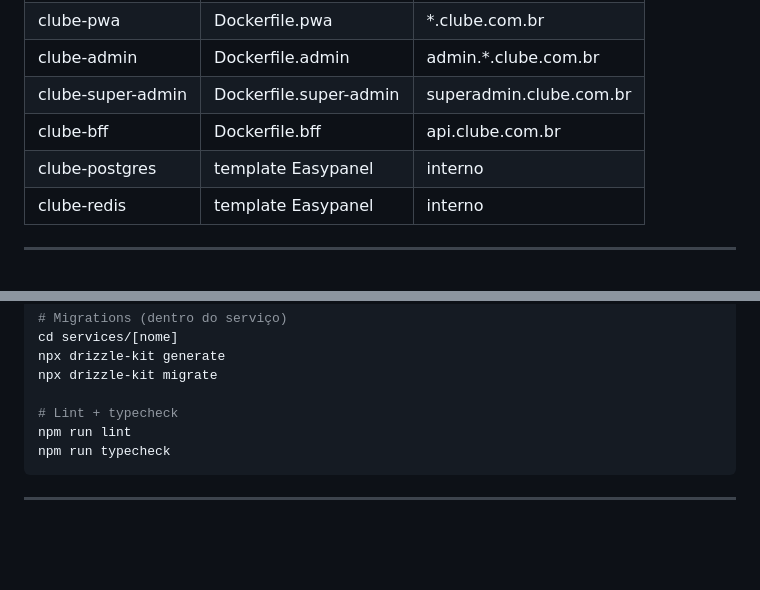
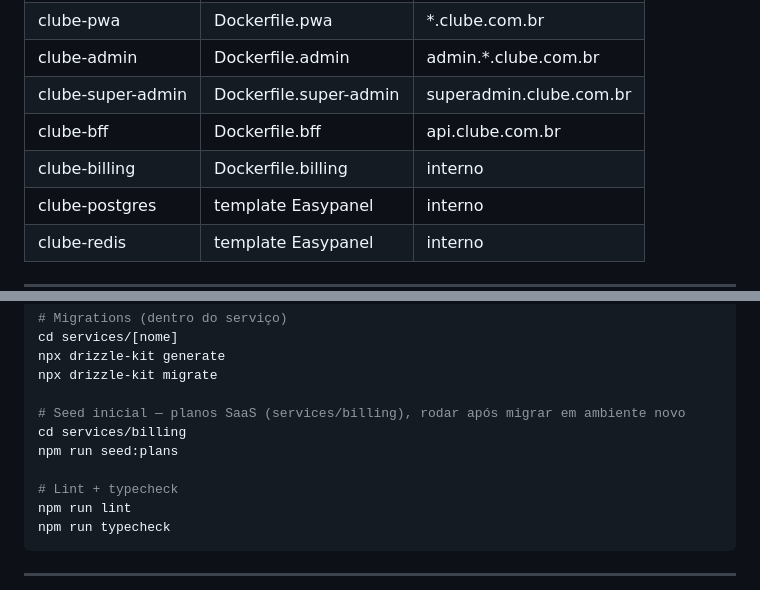
Before and after one commit to edsonmallet/clubesoupescador, a Markdown page: claude.md, 2 parts joined by grey strips. Drawn GitHub-style; blank space fills up the shorter version.

Commit message:
docs: add missing clube-billing Easypanel row to CLAUDE.md
Follow-up to 05f7f97 — the CLAUDE.md edit didn't get staged in that
commit due to a case-insensitive filesystem collision with claude.md.

Co-Authored-By: Claude Sonnet 5 <noreply@anthropic.com>
Claude-Session: https://claude.ai/code/session_011Jz1nryCKfwjg4U5FwfHeN

```diff
--- a/claude.md
+++ b/claude.md
@@ -582,6 +582,7 @@ const nextConfig = {
 | clube-admin | Dockerfile.admin | admin.*.clube.com.br |
 | clube-super-admin | Dockerfile.super-admin | superadmin.clube.com.br |
 | clube-bff | Dockerfile.bff | api.clube.com.br |
+| clube-billing | Dockerfile.billing | interno |
 | clube-postgres | template Easypanel | interno |
 | clube-redis | template Easypanel | interno |
 
@@ -794,6 +795,10 @@ cd services/[nome]
 npx drizzle-kit generate
 npx drizzle-kit migrate
 
+# Seed inicial — planos SaaS (services/billing), rodar após migrar em ambiente novo
+cd services/billing
+npm run seed:plans
+
 # Lint + typecheck
 npm run lint
 npm run typecheck
```
